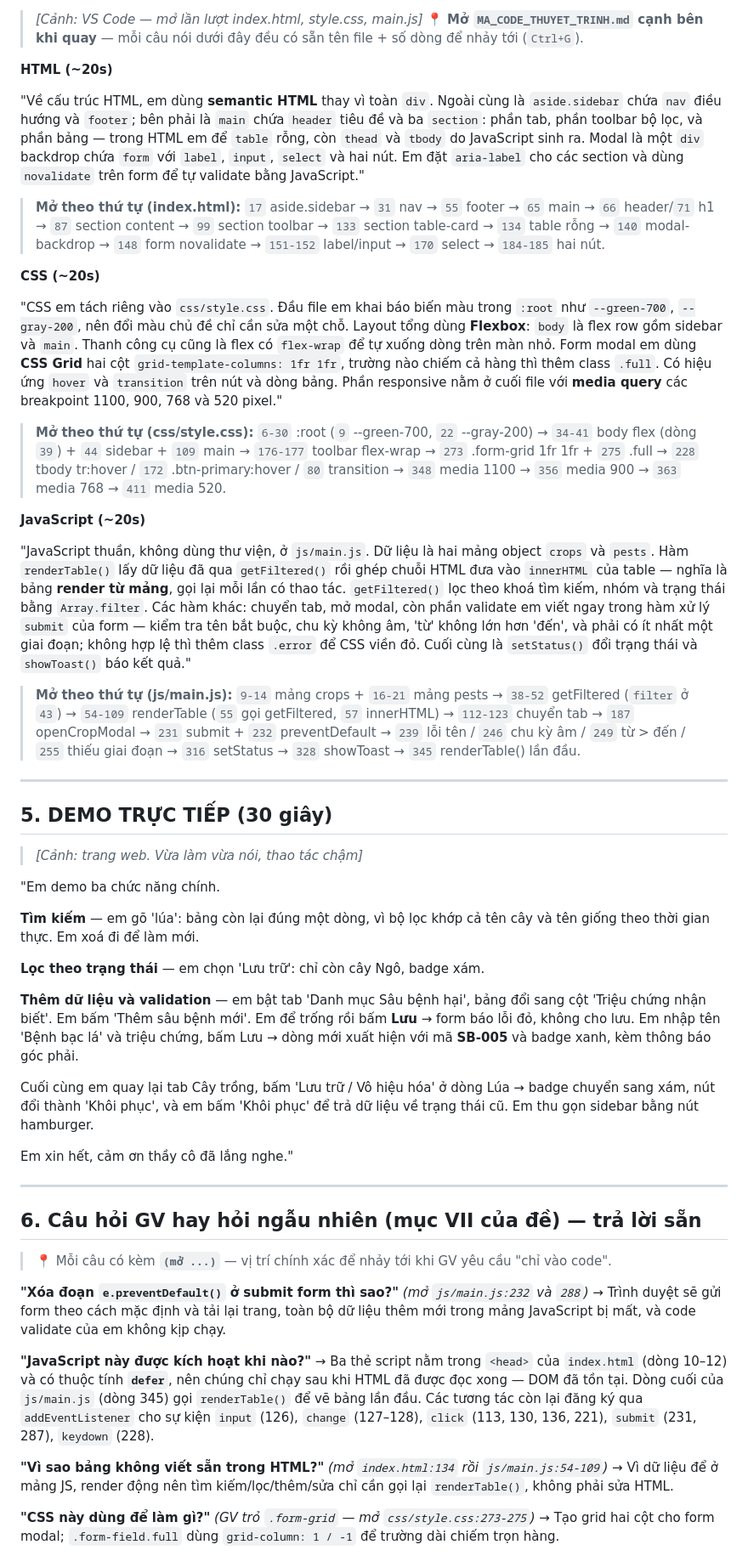
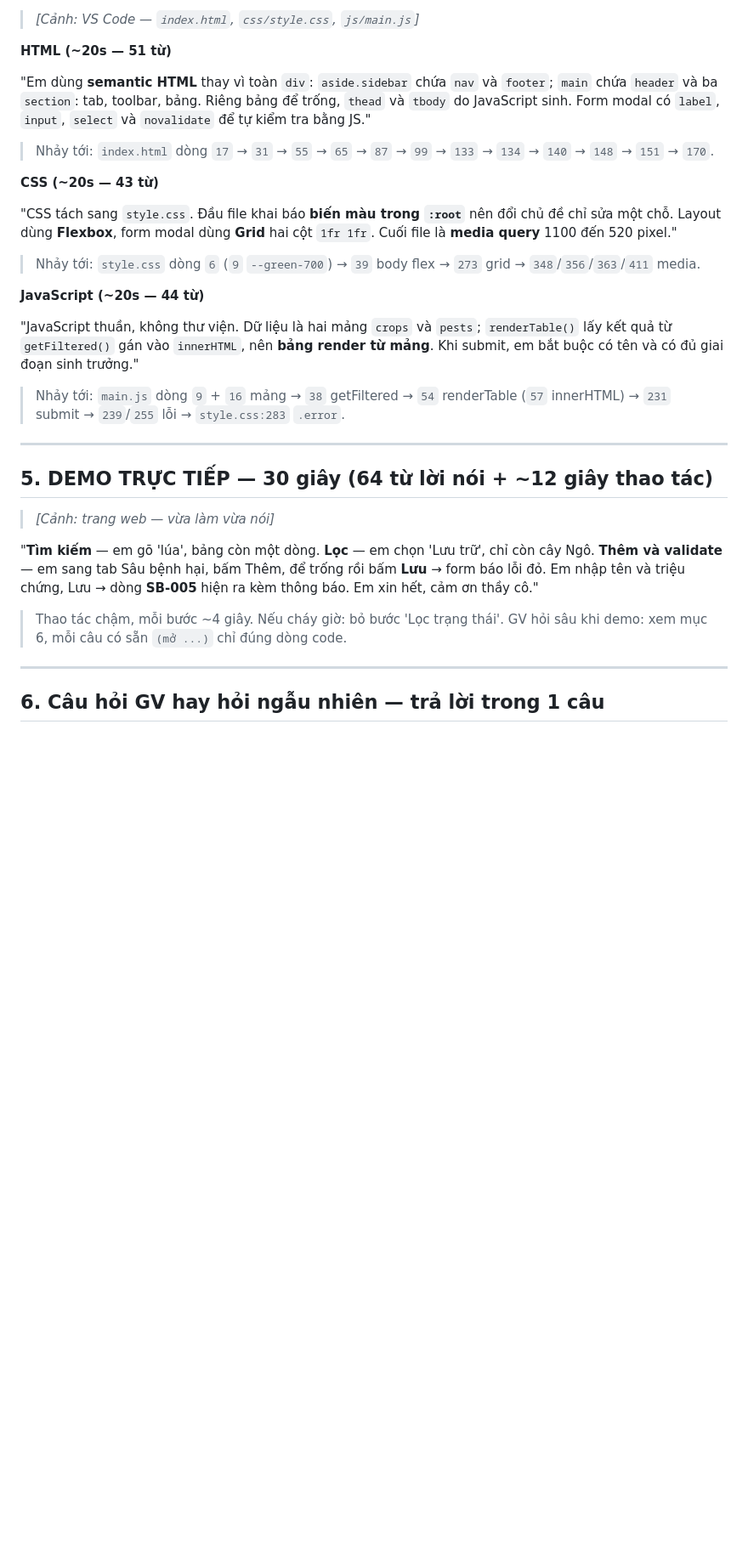
Before and after one commit to daohuychien07-dotcom/smartagri-roles-preview, a Markdown page: THUYET_TRINH_GIUKI.md, the part around one of its changes. Shown at 85% size. Rendered like a GitHub page; blank space fills up the shorter version.

```diff
--- a/THUYET_TRINH_GIUKI.md
+++ b/THUYET_TRINH_GIUKI.md
@@ -75,58 +56,39 @@ Em mở Console kiểm tra: **không có lỗi đỏ**, trang chạy sạch. Tr
 
-> *[Cảnh: VS Code — mở lần lượt index.html, style.css, main.js]*
-> 📍 **Mở `MA_CODE_THUYET_TRINH.md` cạnh bên khi quay** — mỗi câu nói dưới đây đều có sẵn tên file + số dòng để nhảy tới (`Ctrl+G`).
+> *[Cảnh: VS Code — `index.html`, `css/style.css`, `js/main.js`]*
 
-**HTML (~20s)**
+**HTML (~20s — 51 từ)**
 
-"Về cấu trúc HTML, em dùng **semantic HTML** thay vì toàn `div`. Ngoài cùng là `aside.sidebar` chứa `nav` điều hướng và `footer`; bên phải là `main` chứa `header` tiêu đề và ba `section`: phần tab, phần toolbar bộ lọc, và phần bảng — trong HTML em để `table` rỗng, còn `thead` và `tbody` do JavaScript sinh ra. Modal là một `div` backdrop chứa `form` với `label`, `input`, `select` và hai nút. Em đặt `aria-label` cho các section và dùng `novalidate` trên form để tự validate bằng JavaScript."
+"Em dùng **semantic HTML** thay vì toàn `div`: `aside.sidebar` chứa `nav` và `footer`; `main` chứa `header` và ba `section`: tab, toolbar, bảng. Riêng bảng để trống, `thead` và `tbody` do JavaScript sinh. Form modal có `label`, `input`, `select` và `novalidate` để tự kiểm tra bằng JS."
 
-> **Mở theo thứ tự (index.html):** `17` aside.sidebar → `31` nav → `55` footer → `65` main → `66` header/`71` h1 → `87` section content → `99` section toolbar → `133` section table-card → `134` table rỗng → `140` modal-backdrop → `148` form novalidate → `151-152` label/input → `170` select → `184-185` hai nút.
+> Nhảy tới: `index.html` dòng `17` → `31` → `55` → `65` → `87` → `99` → `133` → `134` → `140` → `148` → `151` → `170`.
 
-**CSS (~20s)**
+**CSS (~20s — 43 từ)**
 
-"CSS em tách riêng vào `css/style.css`. Đầu file em khai báo biến màu trong `:root` như `--green-700`, `--gray-200`, nên đổi màu chủ đề chỉ cần sửa một chỗ. Layout tổng dùng **Flexbox**: `body` là flex row gồm sidebar và `main`. Thanh công cụ cũng là flex có `flex-wrap` để tự xuống dòng trên màn nhỏ. Form modal em dùng **CSS Grid** hai cột `grid-template-columns: 1fr 1fr`, trường nào chiếm cả hàng thì thêm class `.full`. Có hiệu ứng `hover` và `transition` trên nút và dòng bảng. Phần responsive nằm ở cuối file với **media query** các breakpoint 1100, 900, 768 và 520 pixel."
+"CSS tách sang `style.css`. Đầu file khai báo **biến màu trong `:root`** nên đổi chủ đề chỉ sửa một chỗ. Layout dùng **Flexbox**, form modal dùng **Grid** hai cột `1fr 1fr`. Cuối file là **media query** 1100 đến 520 pixel."
 
-> **Mở theo thứ tự (css/style.css):** `6-30` :root (`9` --green-700, `22` --gray-200) → `34-41` body flex (dòng `39`) + `44` sidebar + `109` main → `176-177` toolbar flex-wrap → `273` .form-grid 1fr 1fr + `275` .full → `228` tbody tr:hover / `172` .btn-primary:hover / `80` transition → `348` media 1100 → `356` media 900 → `363` media 768 → `411` media 520.
+> Nhảy tới: `style.css` dòng `6` (`9` `--green-700`) → `39` body flex → `273` grid → `348`/`356`/`363`/`411` media.
 
-**JavaScript (~20s)**
+**JavaScript (~20s — 44 từ)**
 
-"JavaScript thuần, không dùng thư viện, ở `js/main.js`. Dữ liệu là hai mảng object `crops` và `pests`. Hàm `renderTable()` lấy dữ liệu đã qua `getFiltered()` rồi ghép chuỗi HTML đưa vào `innerHTML` của table — nghĩa là bảng **render từ mảng**, gọi lại mỗi lần có thao tác. `getFiltered()` lọc theo khoá tìm kiếm, nhóm và trạng thái bằng `Array.filter`. Các hàm khác: chuyển tab, mở modal, còn phần validate em viết ngay trong hàm xử lý `submit` của form — kiểm tra tên bắt buộc, chu kỳ không âm, 'từ' không lớn hơn 'đến', và phải có ít nhất một giai đoạn; không hợp lệ thì thêm class `.error` để CSS viền đỏ. Cuối cùng là `setStatus()` đổi trạng thái và `showToast()` báo kết quả."
+"JavaScript thuần, không thư viện. Dữ liệu là hai mảng `crops` và `pests`; `renderTable()` lấy kết quả từ `getFiltered()` gán vào `innerHTML`, nên **bảng render từ mảng**. Khi submit, em bắt buộc có tên và có đủ giai đoạn sinh trưởng."
 
-> **Mở theo thứ tự (js/main.js):** `9-14` mảng crops + `16-21` mảng pests → `38-52` getFiltered (`filter` ở `43`) → `54-109` renderTable (`55` gọi getFiltered, `57` innerHTML) → `112-123` chuyển tab → `187` openCropModal → `231` submit + `232` preventDefault → `239` lỗi tên / `246` chu kỳ âm / `249` từ > đến / `255` thiếu giai đoạn → `316` setStatus → `328` showToast → `345` renderTable() lần đầu.
+> Nhảy tới: `main.js` dòng `9` + `16` mảng → `38` getFiltered → `54` renderTable (`57` innerHTML) → `231` submit → `239`/`255` lỗi → `style.css:283` `.error`.
 
 ---
 
-## 5. DEMO TRỰC TIẾP (30 giây)
+## 5. DEMO TRỰC TIẾP — 30 giây (64 từ lời nói + ~12 giây thao tác)
 
-> *[Cảnh: trang web. Vừa làm vừa nói, thao tác chậm]*
+> *[Cảnh: trang web — vừa làm vừa nói]*
 
-"Em demo ba chức năng chính.
+"**Tìm kiếm** — em gõ 'lúa', bảng còn một dòng.
+**Lọc** — em chọn 'Lưu trữ', chỉ còn cây Ngô.
+**Thêm và validate** — em sang tab Sâu bệnh hại, bấm Thêm, để trống rồi bấm **Lưu** → form báo lỗi đỏ. Em nhập tên và triệu chứng, Lưu → dòng **SB-005** hiện ra kèm thông báo.
+Em xin hết, cảm ơn thầy cô."
 
-**Tìm kiếm** — em gõ 'lúa': bảng còn lại đúng một dòng, vì bộ lọc khớp cả tên cây và tên giống theo thời gian thực. Em xoá đi để làm mới.
-
-**Lọc theo trạng thái** — em chọn 'Lưu trữ': chỉ còn cây Ngô, badge xám.
-
-**Thêm dữ liệu và validation** — em bật tab 'Danh mục Sâu bệnh hại', bảng đổi sang cột 'Triệu chứng nhận biết'. Em bấm 'Thêm sâu bệnh mới'. Em để trống rồi bấm **Lưu** → form báo lỗi đỏ, không cho lưu. Em nhập tên 'Bệnh bạc lá' và triệu chứng, bấm Lưu → dòng mới xuất hiện với mã **SB-005** và badge xanh, kèm thông báo góc phải.
-
-Cuối cùng em quay lại tab Cây trồng, bấm 'Lưu trữ / Vô hiệu hóa' ở dòng Lúa → badge chuyển sang xám, nút đổi thành 'Khôi phục', và em bấm 'Khôi phục' để trả dữ liệu về trạng thái cũ. Em thu gọn sidebar bằng nút hamburger.
-
-Em xin hết, cảm ơn thầy cô đã lắng nghe."
+> Thao tác chậm, mỗi bước ~4 giây. Nếu cháy giờ: bỏ bước 'Lọc trạng thái'.
+> GV hỏi sâu khi demo: xem mục 6, mỗi câu có sẵn `(mở ...)` chỉ đúng dòng code.
 
 ---
 
-## 6. Câu hỏi GV hay hỏi ngẫu nhiên (mục VII của đề) — trả lời sẵn
+## 6. Câu hỏi GV hay hỏi ngẫu nhiên — trả lời trong 1 câu
 
-> 📍 Mỗi câu có kèm **`(mở ...)`** — vị trí chính xác để nhảy tới khi GV yêu cầu "chỉ vào code".
-
-**"Xóa đoạn `e.preventDefault()` ở submit form thì sao?"** *(mở `js/main.js:232` và `288`)*
-→ Trình duyệt sẽ gửi form theo cách mặc định và tải lại trang, toàn bộ dữ liệu thêm mới trong mảng JavaScript bị mất, và code validate của em không kịp chạy.
-
-**"JavaScript này được kích hoạt khi nào?"**
-→ Ba thẻ script nằm trong `<head>` của `index.html` (dòng 10–12) và có thuộc tính **`defer`**, nên chúng chỉ chạy sau khi HTML đã được đọc xong — DOM đã tồn tại. Dòng cuối của `js/main.js` (dòng 345) gọi `renderTable()` để vẽ bảng lần đầu. Các tương tác còn lại đăng ký qua `addEventListener` cho sự kiện `input` (126), `change` (127–128), `click` (113, 130, 136, 221), `submit` (231, 287), `keydown` (228).
-
-**"Vì sao bảng không viết sẵn trong HTML?"** *(mở `index.html:134` rồi `js/main.js:54-109`)*
-→ Vì dữ liệu để ở mảng JS, render động nên tìm kiếm/lọc/thêm/sửa chỉ cần gọi lại `renderTable()`, không phải sửa HTML.
-
-**"CSS này dùng để làm gì?"** *(GV trỏ `.form-grid` — mở `css/style.css:273-275`)*
-→ Tạo grid hai cột cho form modal; `.form-field.full` dùng `grid-column: 1 / -1` để trường dài chiếm trọn hàng.
-
```
Also changed, not shown: other parts of THUYET_TRINH_GIUKI.md (+36 -60 lines), MA_CODE_THUYET_TRINH.md (+4 -0 lines).
